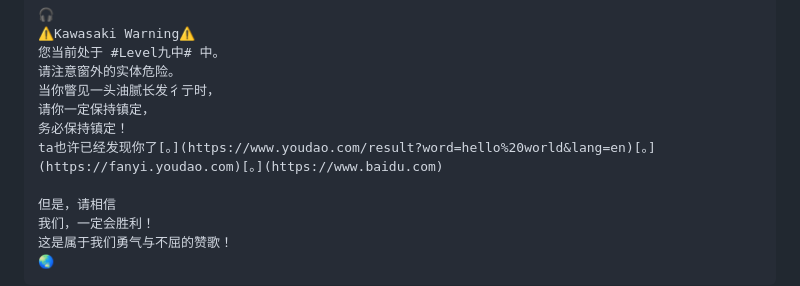
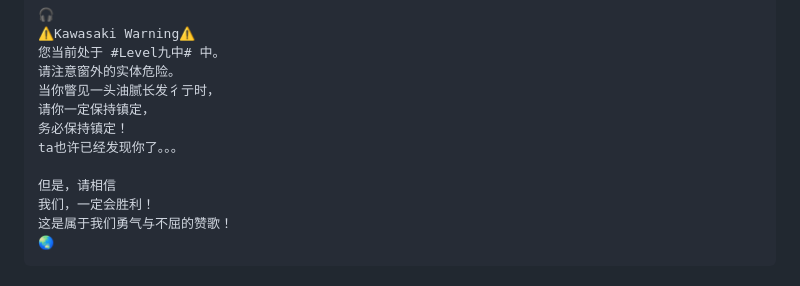
Before and after one commit to KawasakiKusako/kawasakikusako.github.io, a Markdown page: README.md, the part around the change. Drawn GitHub-style.

```diff
--- a/README.md
+++ b/README.md
@@ -76,7 +76,7 @@ function setUserAgent(window, userAgent) {
   当你瞥见一头油腻长发彳亍时，
   请你一定保持镇定，
   务必保持镇定！
-  ta也许已经发现你了[。](https://www.youdao.com/result?word=hello%20world&lang=en)[。](https://fanyi.youdao.com)[。](https://www.baidu.com)
+  ta也许已经发现你了。。。
 
   但是，请相信
   我们，一定会胜利！
```
